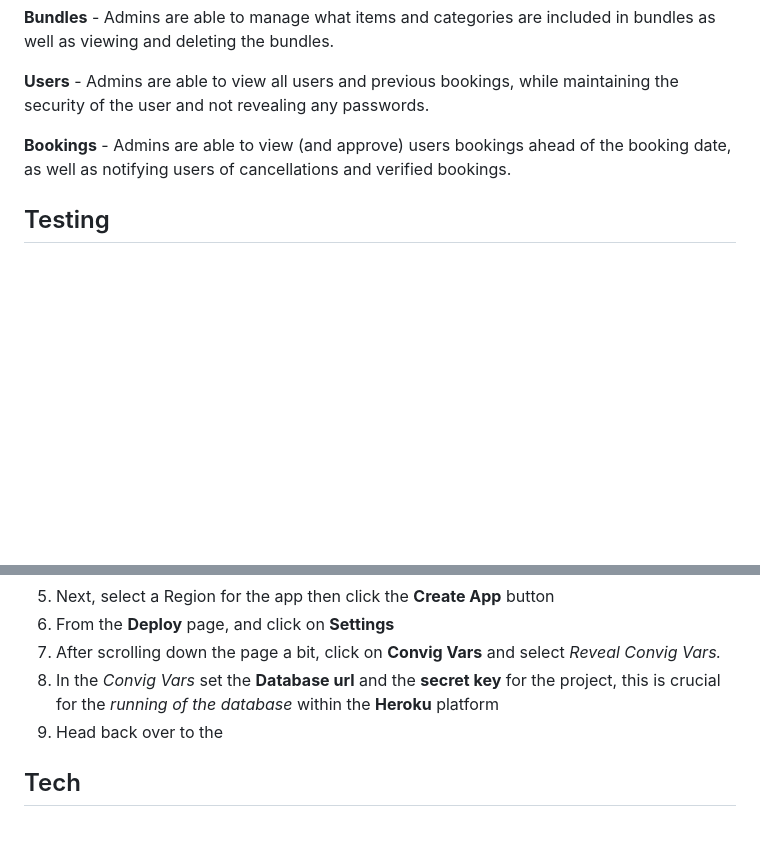
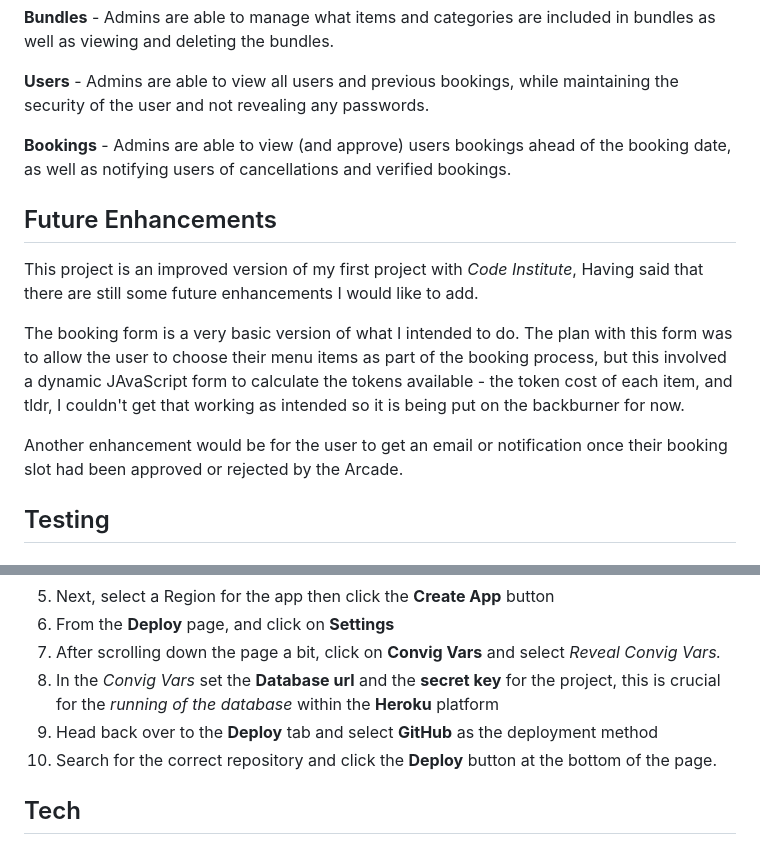
Before and after one commit to LeighAllenDev/BTTAv2, a Markdown page: README.md, 2 parts joined by grey strips. Drawn GitHub-style; blank space fills up the shorter version.

```diff
--- a/README.md
+++ b/README.md
@@ -156,6 +161,14 @@ The admin page that is built into **Django** gives site admin users more feature
 
 **Bookings** - Admins are able to view (and approve) users bookings ahead of the booking date, as well as notifying users of cancellations and verified bookings.
 
+## Future Enhancements
+
+This project is an improved version of my first project with *Code Institute*, Having said that there are still some future enhancements I would like to add.
+
+The booking form is a very basic version of what I intended to do. The plan with this form was to allow the user to choose their menu items as part of the booking process, but this involved a dynamic JAvaScript form to calculate the tokens available - the token cost of each item, and tldr, I couldn't get that working as intended so it is being put on the backburner for now.
+
+Another enhancement would be for the user to get an email or notification once their booking slot had been approved or rejected by the Arcade.
+
 ## Testing
 
 
@@ -171,7 +184,8 @@ As this project is built primarily with Django, a Python Framework, it is deploy
 6. From the **Deploy** page, and click on **Settings**
 7. After scrolling down the page a bit, click on **Convig Vars** and select *Reveal Convig Vars.*
 8. In the *Convig Vars* set the **Database url** and the **secret key** for the project, this is crucial for the *running of the database* within the **Heroku** platform
-9. Head back over to the
+9. Head back over to the **Deploy** tab and select **GitHub** as the deployment method
+10. Search for the correct repository and click the **Deploy** button at the bottom of the page.
 
 ## Tech
 
```
Also changed, not shown: other parts of README.md (+20 -16 lines), static/images/readme/loginstatus.png (added), static/images/readme/nav-log.png (added), static/images/readme/register.png (added), 1 other file.
